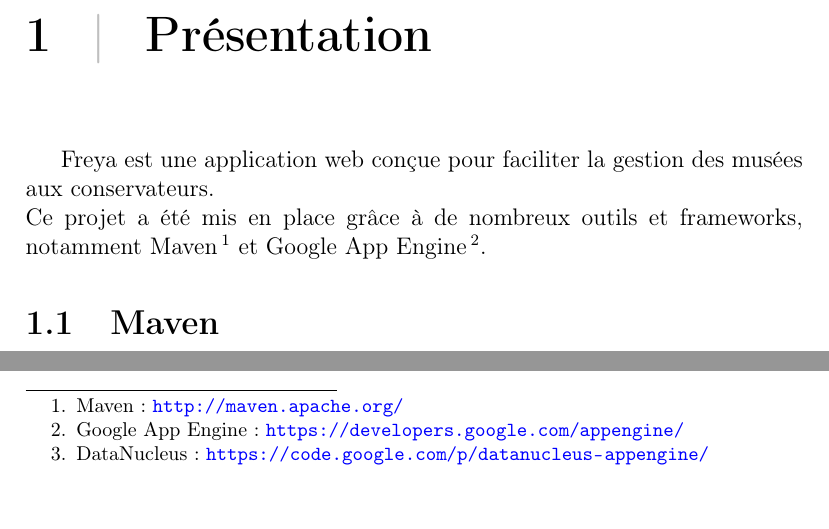
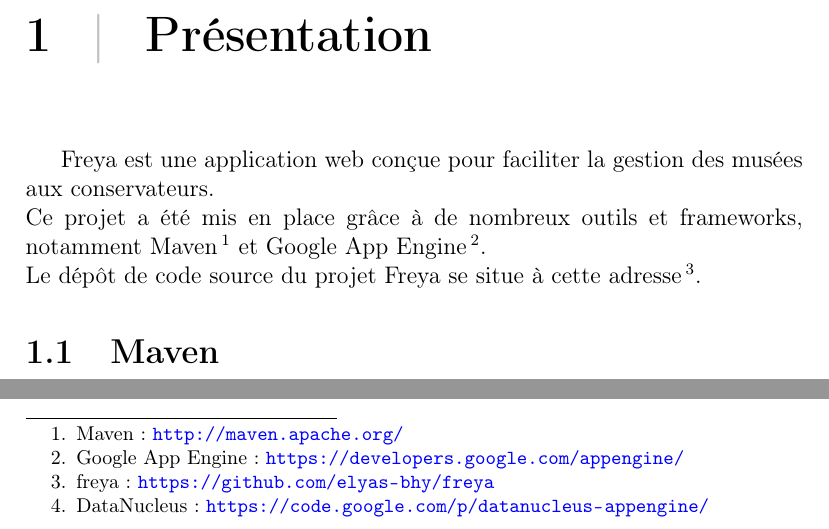
Before and after one commit to elyas-bhy/freya, a LaTeX document (doc/documentation.tex, which reads doc/chapter-presentation.tex): two parts of page 3 of 10, joined at a grey line, cut so that both start at the same text. Compiled offline with pdfLaTeX.

Commit message:
Minor changes to documentation

```diff
--- a/doc/chapter-presentation.tex
+++ b/doc/chapter-presentation.tex
@@ -4,7 +4,9 @@ conservateurs.\\
 Ce projet a été mis en place grâce à de nombreux outils et frameworks, notamment
 Maven\footnote{Maven: \url{http://maven.apache.org/}} et Google App
 Engine\footnote{Google App Engine:
-\url{https://developers.google.com/appengine/}}.
+\url{https://developers.google.com/appengine/}}.\\
+Le dépôt de code source du projet Freya se situe à cette
+adresse\footnote{freya: \url{https://github.com/elyas-bhy/freya}}.
 
 
 \section{Maven}
```
Also changed, not shown: doc/ALD_Freya.pdf.
